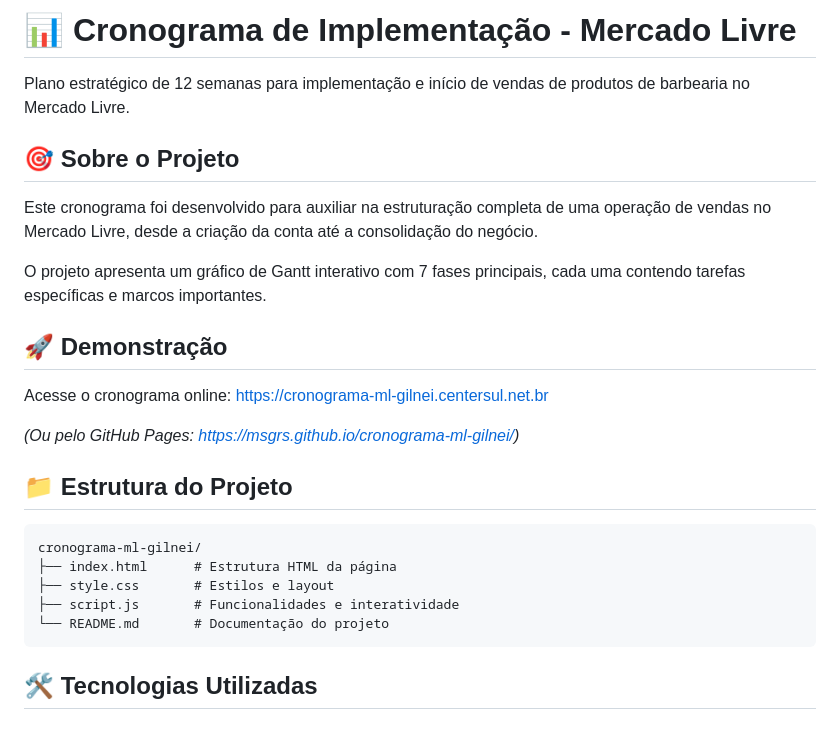
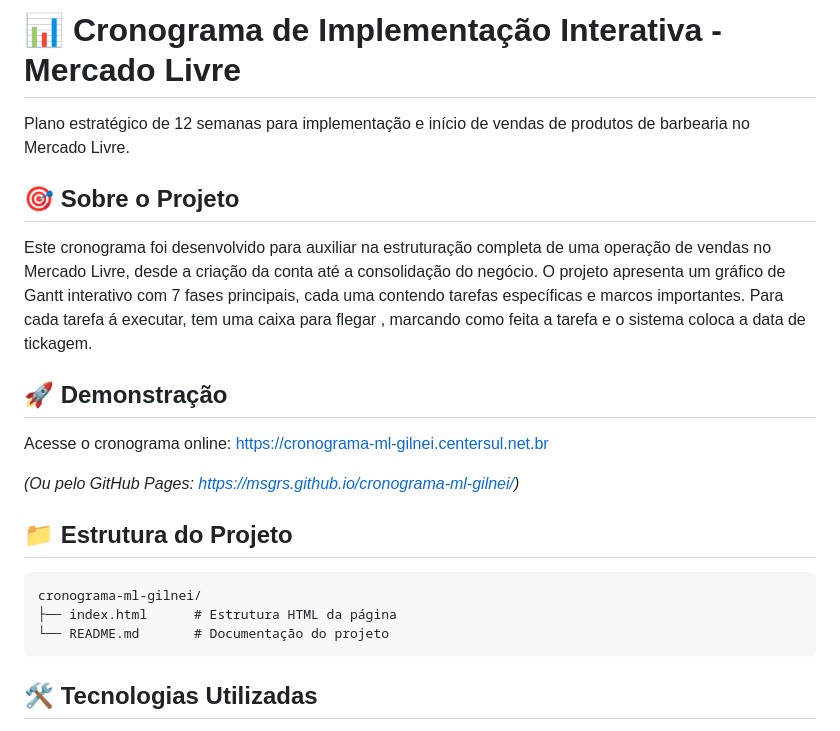
Before and after one commit to msgrs/cronograma-ml-gilnei, a Markdown page: README.md, the part around the change. GitHub-like rendering.

````diff
--- a/README.md
+++ b/README.md
@@ -1,13 +1,12 @@
-# 📊 Cronograma de Implementação - Mercado Livre
+# 📊 Cronograma de Implementação Interativa - Mercado Livre
 
 Plano estratégico de 12 semanas para implementação e início de vendas de produtos de barbearia no Mercado Livre.
 
 ## 🎯 Sobre o Projeto
 
 Este cronograma foi desenvolvido para auxiliar na estruturação completa de uma operação de vendas no Mercado Livre, desde a criação da conta até a consolidação do negócio.
-
 O projeto apresenta um gráfico de Gantt interativo com 7 fases principais, cada uma contendo tarefas específicas e marcos importantes.
-
+Para cada tarefa á executar, tem uma caixa para flegar , marcando como feita a tarefa e o sistema coloca a data de tickagem.
 ## 🚀 Demonstração
 
 Acesse o cronograma online: [https://cronograma-ml-gilnei.centersul.net.br](https://cronograma-ml-gilnei.centersul.net.br)
@@ -18,8 +17,6 @@ Acesse o cronograma online: [https://cronograma-ml-gilnei.centersul.net.br](http
 ```
 cronograma-ml-gilnei/
 ├── index.html      # Estrutura HTML da página
-├── style.css       # Estilos e layout
-├── script.js       # Funcionalidades e interatividade
 └── README.md       # Documentação do projeto
 ```
 
````
